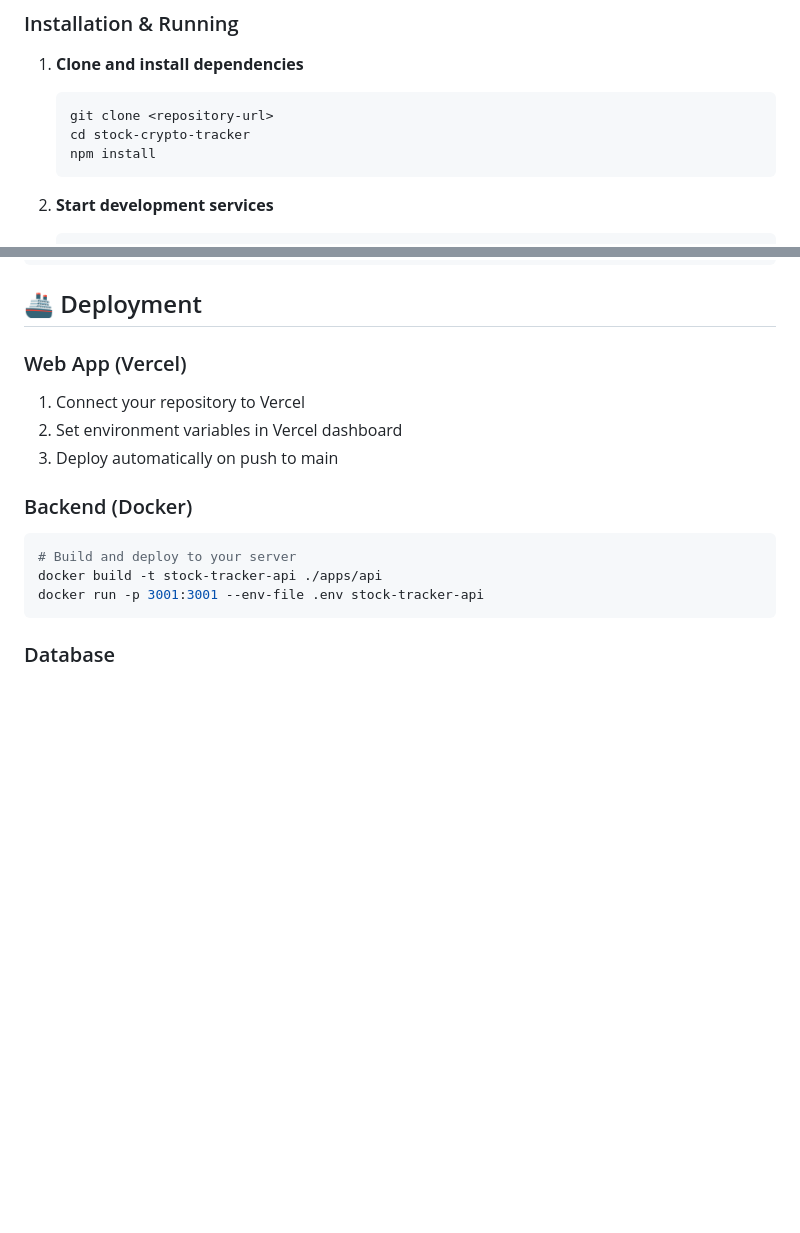
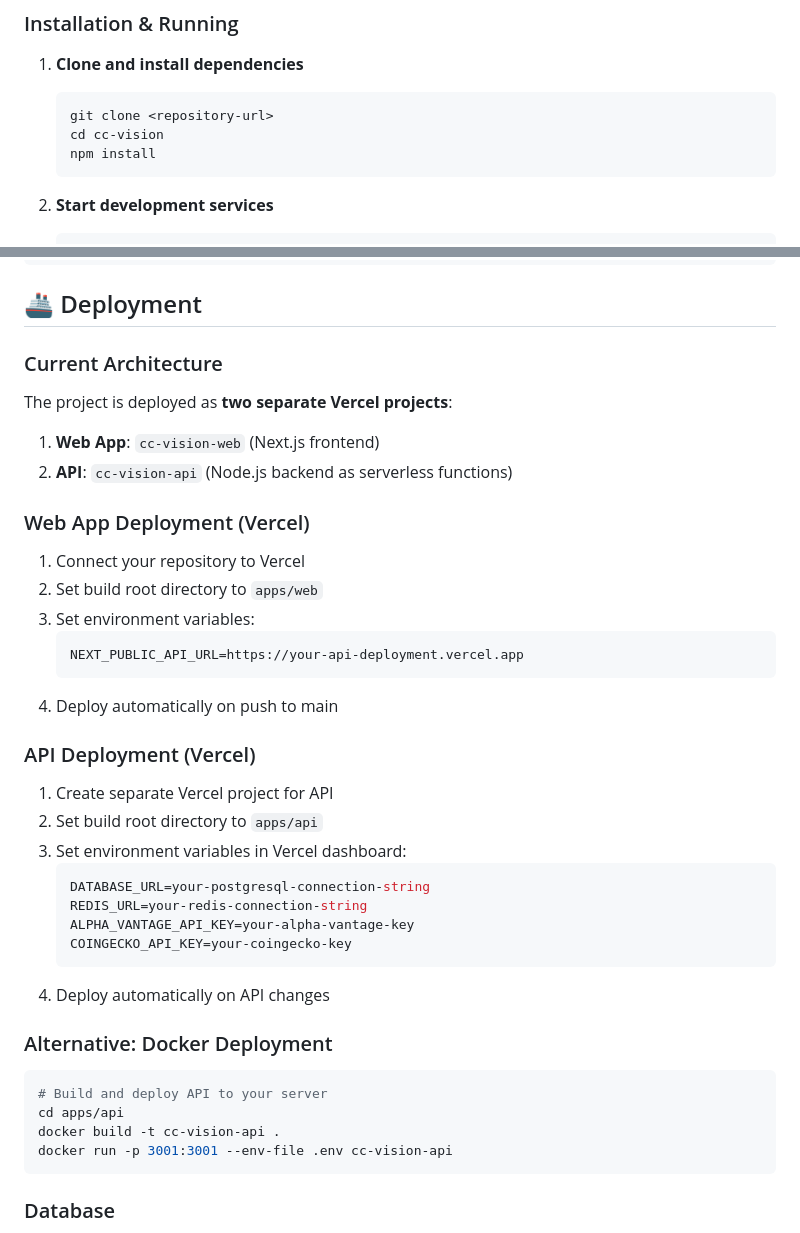
Before and after one commit to luo-occ/cc-vision, a Markdown page: README.md, 2 parts joined by grey strips. Rendered like a GitHub page; blank space fills up the shorter version.

````diff
--- a/README.md
+++ b/README.md
@@ -119,7 +109,7 @@ EXPO_PUBLIC_API_URL=http://localhost:3001
 1. **Clone and install dependencies**
    ```bash
    git clone <repository-url>
-   cd stock-crypto-tracker
+   cd cc-vision
    npm install
    ```
 
@@ -164,16 +154,39 @@ npx expo build:ios
 
 ## 🚢 Deployment
 
-### Web App (Vercel)
+### Current Architecture
+The project is deployed as **two separate Vercel projects**:
+
+1. **Web App**: `cc-vision-web` (Next.js frontend)
+2. **API**: `cc-vision-api` (Node.js backend as serverless functions)
+
+### Web App Deployment (Vercel)
 1. Connect your repository to Vercel
-2. Set environment variables in Vercel dashboard
-3. Deploy automatically on push to main
+2. Set build root directory to `apps/web`
+3. Set environment variables:
+   ```env
+   NEXT_PUBLIC_API_URL=https://your-api-deployment.vercel.app
+   ```
+4. Deploy automatically on push to main
 
-### Backend (Docker)
+### API Deployment (Vercel)
+1. Create separate Vercel project for API
+2. Set build root directory to `apps/api`
+3. Set environment variables in Vercel dashboard:
+   ```env
+   DATABASE_URL=your-postgresql-connection-string
+   REDIS_URL=your-redis-connection-string
+   ALPHA_VANTAGE_API_KEY=your-alpha-vantage-key
+   COINGECKO_API_KEY=your-coingecko-key
+   ```
+4. Deploy automatically on API changes
+
+### Alternative: Docker Deployment
 ```bash
-# Build and deploy to your server
-docker build -t stock-tracker-api ./apps/api
-docker run -p 3001:3001 --env-file .env stock-tracker-api
+# Build and deploy API to your server
+cd apps/api
+docker build -t cc-vision-api .
+docker run -p 3001:3001 --env-file .env cc-vision-api
 ```
 
 ### Database
````
Also changed, not shown: other parts of README.md (+22 -31 lines), SETUP.md (+51 -18 lines).
